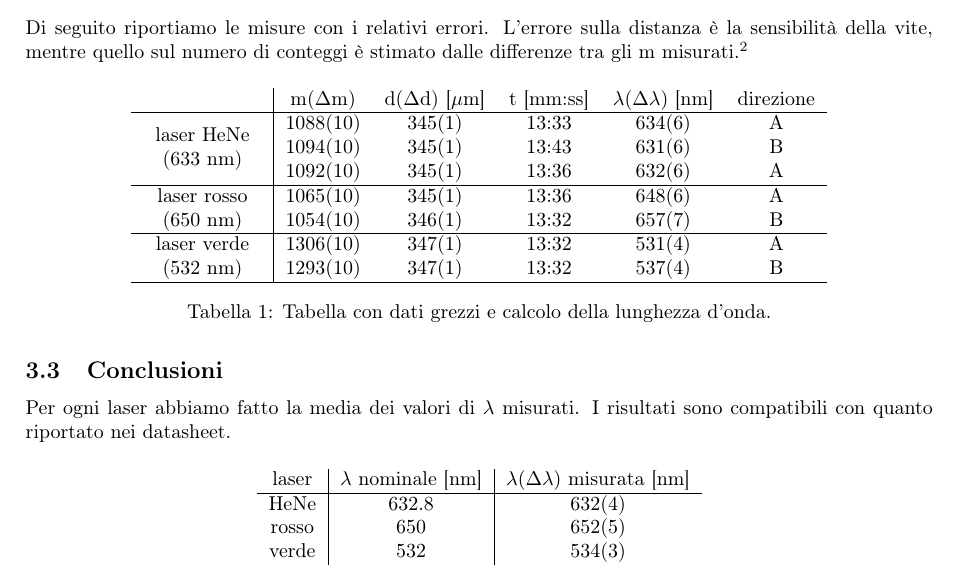
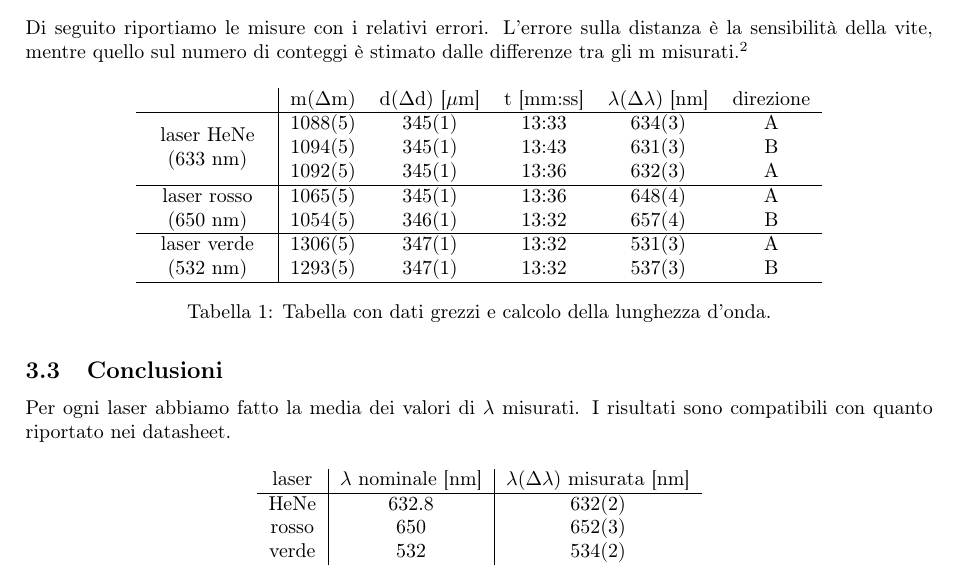
Before and after one commit to albord95/Relazioni-Lab, a LaTeX paper (Michelson/michelson.tex): part of page 3 of 3, cut so that both start at the same text. Compiled offline with pdfLaTeX.

Commit message:
corretti errori

```diff
--- a/Michelson/michelson.tex
+++ b/Michelson/michelson.tex
@@ -97,17 +97,17 @@ Di seguito riportiamo le misure con i relativi errori. L'errore sulla distanza
 		& m($\Delta$m) & d($\Delta$d) [$\mu$m] & t [mm:ss] &$\lambda(\Delta\lambda)$ [nm] & direzione \\
 		\hline
 		\multirow{3}*{\minitab[c]{laser HeNe \\ (633 nm)}}
-		& 1088(10) & 345(1) & 13:33 & 634(6) & A\\
-		& 1094(10) &345(1) & 13:43 & 631(6) & B\\
-		& 1092(10) &345(1) & 13:36 & 632(6) & A\\
+		& 1088(5) & 345(1) & 13:33 & 634(3) & A\\
+		& 1094(5) &345(1) & 13:43 & 631(3) & B\\
+		& 1092(5) &345(1) & 13:36 & 632(3) & A\\
 		\hline
 		\multirow{2}*{\minitab[c]{laser rosso \\ (650 nm)}}
-		& 1065(10) &345(1) & 13:36 &  648(6) & A\\
-		& 1054(10) &346(1) & 13:32 & 657(7) & B\\
+		& 1065(5) &345(1) & 13:36 &  648(4) & A\\
+		& 1054(5) &346(1) & 13:32 & 657(4) & B\\
 		\hline
 		\multirow{2}*{\minitab[c]{laser verde \\ (532 nm)}}
-		& 1306(10) &347(1) & 13:32 & 531(4) & A\\
-		& 1293(10) &347(1) & 13:32 & 537(4) & B\\
+		& 1306(5) &347(1) & 13:32 & 531(3) & A\\
+		& 1293(5) &347(1) & 13:32 & 537(3) & B\\
 		\hline
 	\end{tabular}
 \caption{Tabella con dati grezzi e calcolo della lunghezza d'onda.}
@@ -123,9 +123,9 @@ I risultati sono compatibili con quanto riportato nei datasheet.
 	\begin{tabular}{c|c|c}
 		laser &$\lambda$ nominale [nm]& $\lambda(\Delta\lambda)$ misurata [nm]\\
 		\hline
-		HeNe & 632.8 & 632(4)\\
-		rosso & 650 & 652(5)\\
-		verde & 532 & 534(3)\\
+		HeNe & 632.8 & 632(2)\\
+		rosso & 650 & 652(3)\\
+		verde & 532 & 534(2)\\
 	\end{tabular}
 \end{table}
 
```
